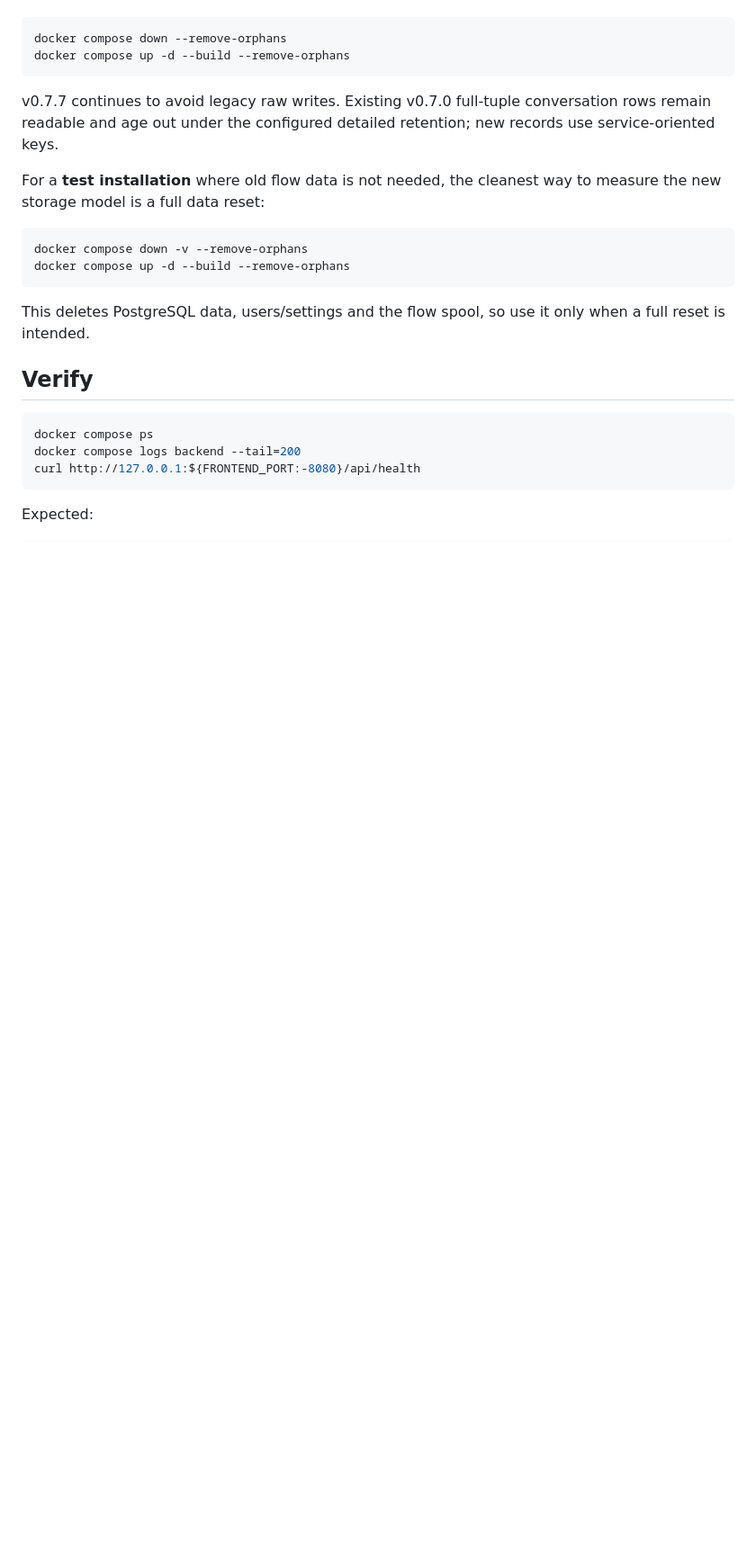
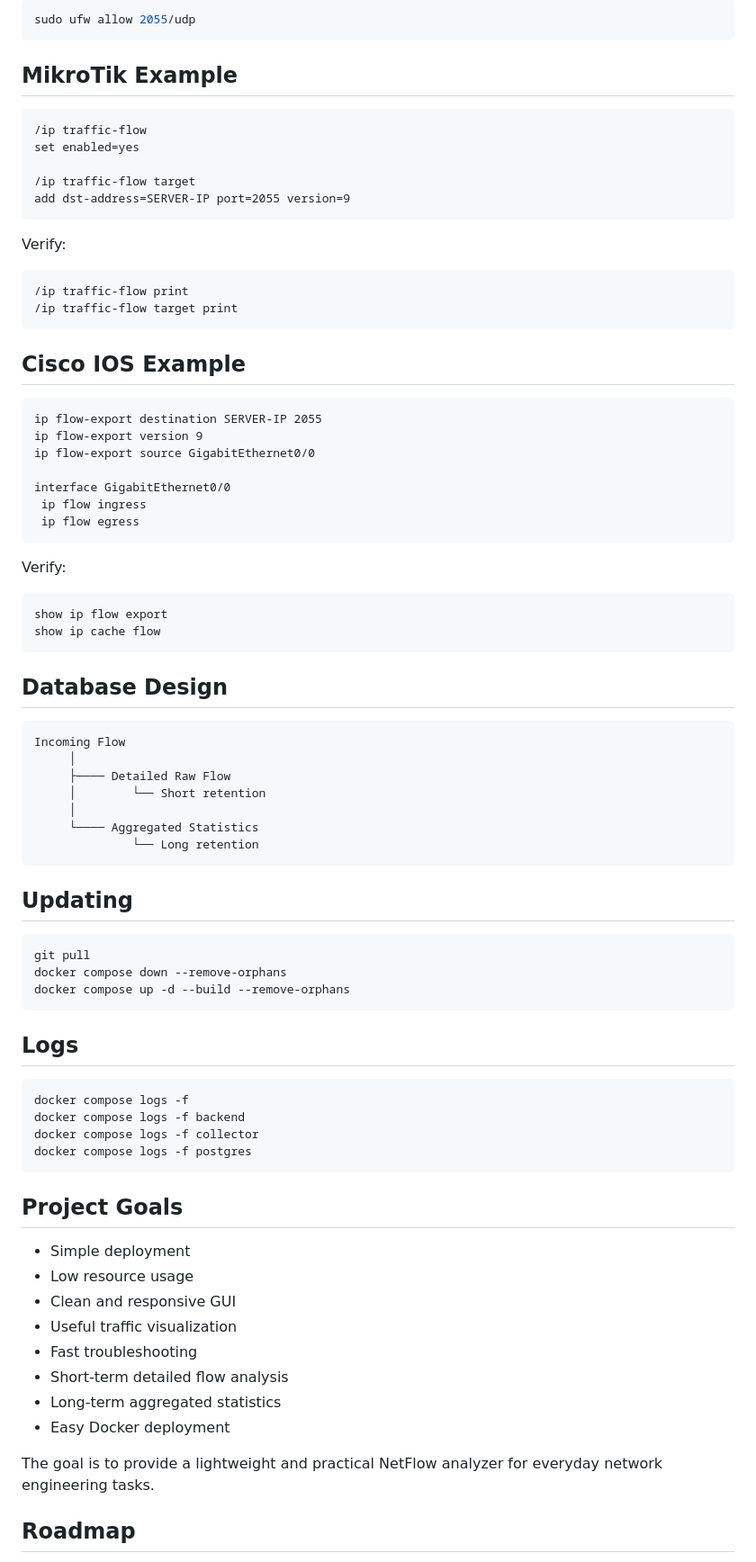
Before and after one commit to RyVolodya/simple-netflow-server, a Markdown page: README.md, the part around one of its changes. Shown at 90% size. Rendered like a GitHub page; blank space fills up the shorter version.

````diff
--- a/README.md
+++ b/README.md
@@ -117,25 +240,84 @@ Preserve existing volumes:
+```bash
+sudo ufw allow 2055/udp
+```
+
+## MikroTik Example
+
+```routeros
+/ip traffic-flow
+set enabled=yes
+
+/ip traffic-flow target
+add dst-address=SERVER-IP port=2055 version=9
+```
+
+Verify:
+
+```routeros
+/ip traffic-flow print
+/ip traffic-flow target print
+```
+
+## Cisco IOS Example
+
+```cisco
+ip flow-export destination SERVER-IP 2055
+ip flow-export version 9
+ip flow-export source GigabitEthernet0/0
+
+interface GigabitEthernet0/0
+ ip flow ingress
+ ip flow egress
+```
+
+Verify:
+
+```cisco
+show ip flow export
+show ip cache flow
+```
+
+## Database Design
+
+```text
+Incoming Flow
+     │
+     ├──── Detailed Raw Flow
+     │        └── Short retention
+     │
+     └──── Aggregated Statistics
+              └── Long retention
+```
+
+## Updating
+
+```bash
+git pull
 docker compose down --remove-orphans
 docker compose up -d --build --remove-orphans
 ```
 
-v0.7.7 continues to avoid legacy raw writes. Existing v0.7.0 full-tuple conversation rows remain readable and age out under the configured detailed retention; new records use service-oriented keys.
-
-For a **test installation** where old flow data is not needed, the cleanest way to measure the new storage model is a full data reset:
+## Logs
 
 ```bash
-docker compose down -v --remove-orphans
-docker compose up -d --build --remove-orphans
+docker compose logs -f
+docker compose logs -f backend
+docker compose logs -f collector
+docker compose logs -f postgres
 ```
 
-This deletes PostgreSQL data, users/settings and the flow spool, so use it only when a full reset is intended.
+## Project Goals
 
-## Verify
+- Simple deployment
+- Low resource usage
+- Clean and responsive GUI
+- Useful traffic visualization
+- Fast troubleshooting
+- Short-term detailed flow analysis
+- Long-term aggregated statistics
+- Easy Docker deployment
 
-```bash
-docker compose ps
-docker compose logs backend --tail=200
-curl http://127.0.0.1:${FRONTEND_PORT:-8080}/api/health
-```
+The goal is to provide a lightweight and practical NetFlow analyzer for everyday network engineering tasks.
 
-Expected:
+## Roadmap
 
````
Also changed, not shown: other parts of README.md (+231 -112 lines).
